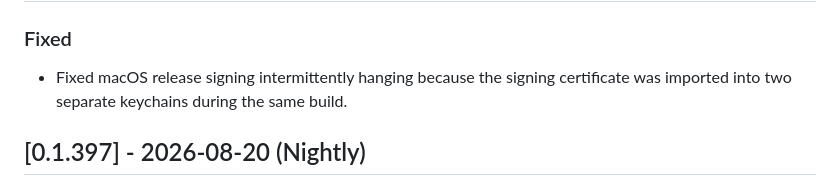
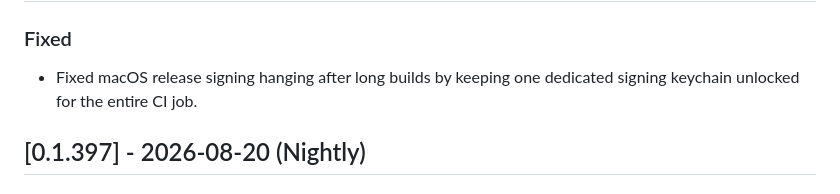
Before and after one commit to silvio-l/panecrew, a Markdown page: CHANGELOG.md, the part around one of its changes. Rendered like a GitHub page.

Commit message:
Update Nightly changelog for keychain fix

```diff
--- a/CHANGELOG.md
+++ b/CHANGELOG.md
@@ -60,6 +60,6 @@ to be accounted for, it's just never described in the human-facing text).
 ### Fixed
-- Fixed macOS release signing intermittently hanging because the signing
-  certificate was imported into two separate keychains during the same build.
+- Fixed macOS release signing hanging after long builds by keeping one
+  dedicated signing keychain unlocked for the entire CI job.
 
 ## [0.1.397] - 2026-08-20 (Nightly)
 ### Fixed
```
Also changed, not shown: other parts of CHANGELOG.md (+1 -1 lines), CHANGELOG.de.md (+3 -3 lines).
